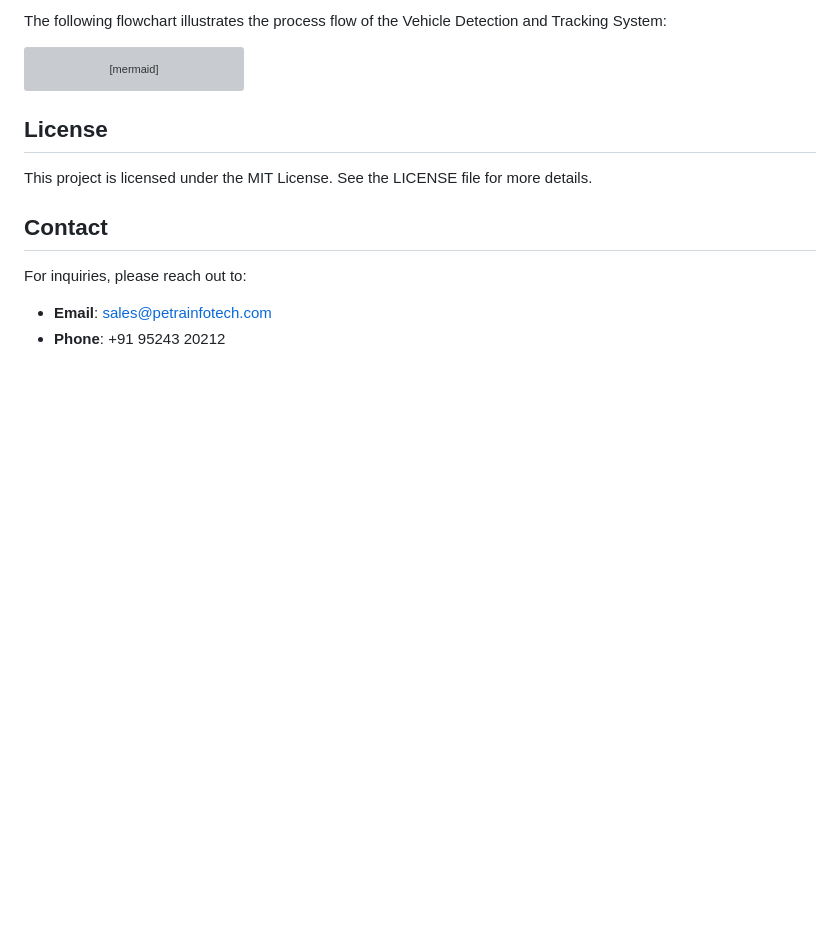
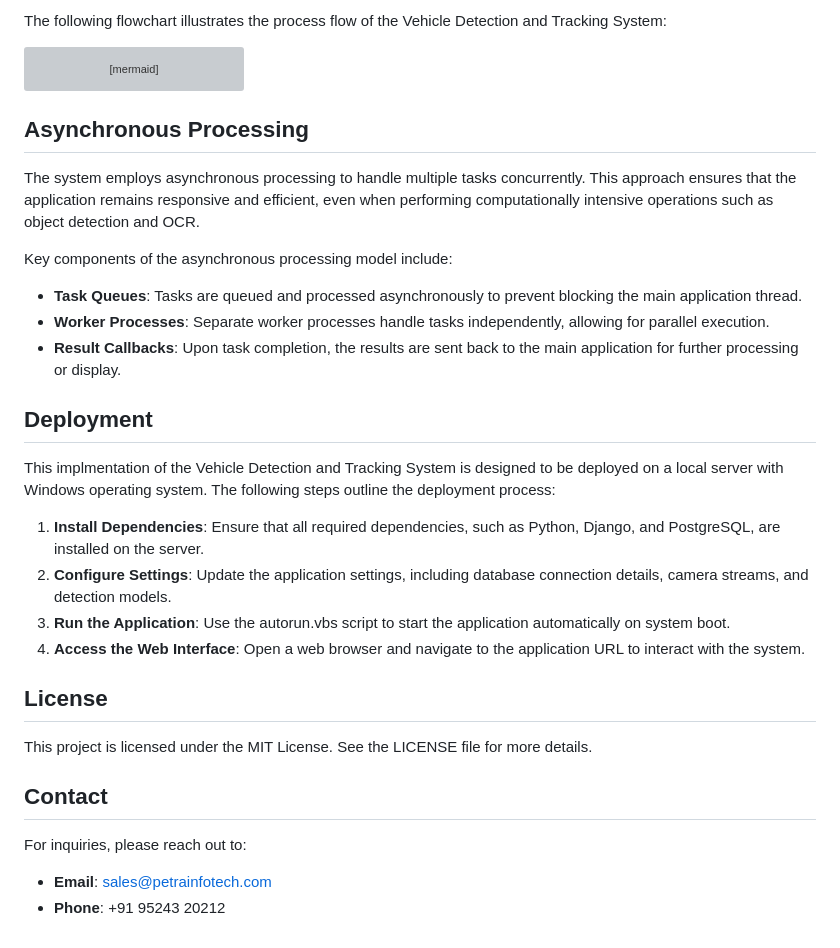
Before and after one commit to Marinto-Richee/Vehicle-Detection-and-Tracking-System, a Markdown page: README.md, the part around the change. Rendered like a GitHub page; blank space fills up the shorter version; grey boxes are pictures that could not be loaded.

Commit message:
Update README.md: Add asynchronous processing and deployment instructions

````diff
--- a/README.md
+++ b/README.md
@@ -79,6 +79,24 @@ graph TD
     style D fill:#ffb,stroke:#333,stroke-width:4px
     style E fill:#fbf,stroke:#333,stroke-width:4px
 ```
+## Asynchronous Processing
+
+The system employs asynchronous processing to handle multiple tasks concurrently. This approach ensures that the application remains responsive and efficient, even when performing computationally intensive operations such as object detection and OCR.
+
+Key components of the asynchronous processing model include:
+
+- **Task Queues**: Tasks are queued and processed asynchronously to prevent blocking the main application thread.
+- **Worker Processes**: Separate worker processes handle tasks independently, allowing for parallel execution.
+- **Result Callbacks**: Upon task completion, the results are sent back to the main application for further processing or display.
+
+## Deployment
+
+This implmentation of the Vehicle Detection and Tracking System is designed to be deployed on a local server with Windows operating system. The following steps outline the deployment process:
+
+1. **Install Dependencies**: Ensure that all required dependencies, such as Python, Django, and PostgreSQL, are installed on the server.
+2. **Configure Settings**: Update the application settings, including database connection details, camera streams, and detection models.
+3. **Run the Application**: Use the autorun.vbs script to start the application automatically on system boot.
+4. **Access the Web Interface**: Open a web browser and navigate to the application URL to interact with the system.
 
 ## License
 
````
